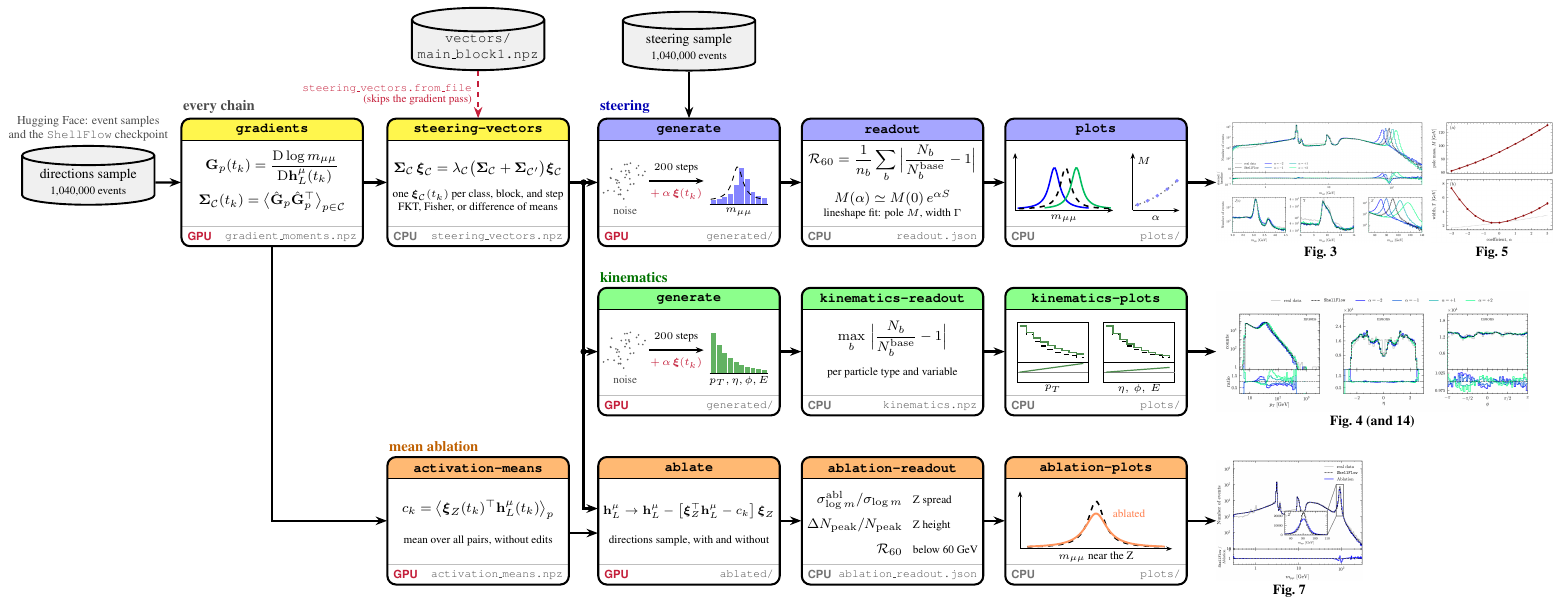
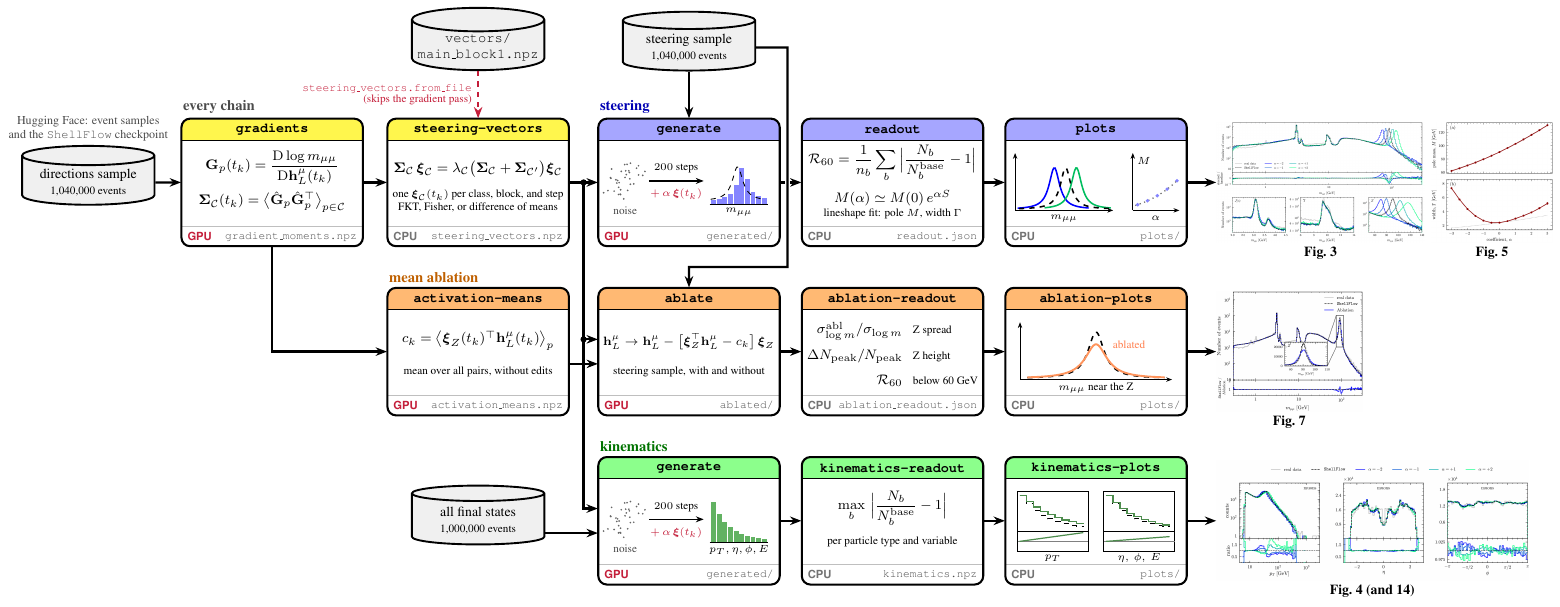
Before and after one commit to kurquia/shellsteer, a LaTeX figure (docs/figures/pipeline.tex): the whole page. Compiled offline with pdfLaTeX.

Commit message:
Mean ablation on the steering sample (#105)
steer ablate, ablation-readout, and ablation-plots now run on the steering sample, with the
kept pairs from the baseline of the first seed (ablated/kept.npz); xi_Z and c_k stay on the
directions sample. The option ablation.sample is dropped; ablation_z.yaml uses seeds
2041-2043. README (R_60 = 0.012), comments, and the pipeline figure follow.

Co-Authored-By: Claude Opus 5.5 <noreply@anthropic.com>

```diff
--- a/docs/figures/pipeline.tex
+++ b/docs/figures/pipeline.tex
@@ -152,6 +152,7 @@
 \node[data] (dir)  at (\xa,\ya) {directions sample\\{\smf 1,040,000 events}};
 \node[data] (ship) at (\xc,2.75) {\texttt{vectors/}\\\texttt{main\_block1.npz}};
 \node[data] (ste)  at (\xd,2.75) {steering sample\\{\smf 1,040,000 events}};
+\node[data] (allfs) at (\xc,\yc) {all final states\\{\smf 1,000,000 events}};
 \node[anchor=south, align=center, black!70, font=\fontsize{7}{8.2}\selectfont] at (\xa,0.80)
   {Hugging Face: event samples\\and the \texttt{ShellFlow} checkpoint};
 
@@ -176,24 +177,24 @@
 \stage{pl}{\xf,\ya}{steer}{plots}{\mockspectrum}{c}{plots/}
 
 % ---- kinematics chain -------------------------------------------------------------------------------------------
-\stage{kgen}{\xd,\yb}{kin}{generate}{\noisetodata{0}}{g}{generated/}
-\stage{kro}{\xe,\yb}{kin}{kinematics-readout}{%
+\stage{kgen}{\xd,\yc}{kin}{generate}{\noisetodata{0}}{g}{generated/}
+\stage{kro}{\xe,\yc}{kin}{kinematics-readout}{%
   \node at (0,0.28) {$\displaystyle\max_{b}\,\Big|\frac{N_b}{N_b^{\mathrm{base}}}-1\Big|$};
   \node[sm] at (0,-0.42) {per particle type and variable};
 }{c}{kinematics.npz}
-\stage{kpl}{\xf,\yb}{kin}{kinematics-plots}{\mockkinematics}{c}{plots/}
+\stage{kpl}{\xf,\yc}{kin}{kinematics-plots}{\mockkinematics}{c}{plots/}
 
 % ---- mean-ablation chain ----------------------------------------------------------------------------------------
-\stage{am}{\xc,\yc}{abl}{activation-means}{%
+\stage{am}{\xc,\yb}{abl}{activation-means}{%
   \node at (0,0.24) {$c_k=\big\langle\bxi_Z(t_k)^{\top}\bh_L^{\mu}(t_k)\big\rangle_p$};
   \node[sm] at (0,-0.40) {mean over all pairs, without edits};
 }{g}{activation\_means.npz}
-\stage{ab}{\xd,\yc}{abl}{ablate}{%
+\stage{ab}{\xd,\yb}{abl}{ablate}{%
   % 7.2 pt: at the 8 pt of the other boxes the equation is as wide as the box
   \node[font=\fontsize{7.2}{8.6}\selectfont] at (0,0.22) {$\bh_L^{\mu}\to\bh_L^{\mu}-\big[\bxi_Z^{\top}\bh_L^{\mu}-c_k\big]\,\bxi_Z$};
-  \node[sm] at (0,-0.40) {directions sample, with and without};
+  \node[sm] at (0,-0.40) {steering sample, with and without};
 }{g}{ablated/}
-\stage{aro}{\xe,\yc}{abl}{ablation-readout}{%
+\stage{aro}{\xe,\yb}{abl}{ablation-readout}{%
   % one row per number of ablation_readout.json: the quantity, then what it measures
   \node at (0,-0.03) {\renewcommand{\arraystretch}{1.55}%
     \begin{tabular}{@{}r@{\hspace{6pt}}l@{}}
@@ -202,16 +203,16 @@
       $\mathcal{R}_{60}$ & {\smf below 60 GeV}
     \end{tabular}};
 }{c}{ablation\_readout.json}
-\stage{apl}{\xf,\yc}{abl}{ablation-plots}{\mockablation}{c}{plots/}
+\stage{apl}{\xf,\yb}{abl}{ablation-plots}{\mockablation}{c}{plots/}
 
 % ---- the paper figures ------------------------------------------------------------------------------------------
 \node[fig, anchor=west] (f3) at (\xg,\ya) {\includegraphics[height=2.45cm]{fig3_spectrum.png}};
 \node[fig, anchor=west] (f5) at ($(f3.east)+(0.12,0)$) {\includegraphics[height=2.45cm]{fig5_pole_width.png}};
 \node[figlabel] at (f3.south) {Fig.~3};
 \node[figlabel] at (f5.south) {Fig.~5};
-\node[fig, anchor=west] (f4) at (\xg,\yb) {\includegraphics[height=2.45cm]{fig4_kinematics.png}};
+\node[fig, anchor=west] (f4) at (\xg,\yc) {\includegraphics[height=2.45cm]{fig4_kinematics.png}};
 \node[figlabel] at (f4.south) {Fig.~4 (and 14)};
-\node[fig, anchor=west] (f7) at (\xg,\yc) {\includegraphics[height=2.45cm]{fig7_ablation.png}};
+\node[fig, anchor=west] (f7) at (\xg,\yb) {\includegraphics[height=2.45cm]{fig7_ablation.png}};
 \node[figlabel] at (f7.south) {Fig.~7};
 
 % ---- chain labels -----------------------------------------------------------------------------------------------
@@ -229,16 +230,22 @@
 \draw[flow] (pl) -- (f3);
 \draw[flow] (ste) -- (gen);
 
-\draw[flow] (\trunk,\ya) -- (\trunk,\yc+0.25) -- (ab.west |- 0,\yc+0.25);
-\draw[flow] (\trunk,\yb) -- (kgen.west);
+\draw[flow] (\trunk,\ya) -- (\trunk,\yc+0.25) -- (kgen.west |- 0,\yc+0.25);
+\draw[flow] (\trunk,\yb+0.25) -- (ab.west |- 0,\yb+0.25);
 \fill (\trunk,\ya) circle (1.8pt);
-\fill (\trunk,\yb) circle (1.8pt);
+\fill (\trunk,\yb+0.25) circle (1.8pt);
+\draw[flow] (allfs.east |- 0,\yc-0.25) -- (kgen.west |- 0,\yc-0.25);
+% the mean ablation generates the steering sample again, with and without the ablation; the line crosses the arrow
+% generate -> readout near its tail, with a white gap that shows the crossing
+\def\xcross{\xd+\boxw+0.16}
+\draw[white, line width=3pt] (\xcross,\ya+0.25) -- (\xcross,\ya-0.25);
+\draw[flow] (ste.east) -- (\xcross,2.75) -- (\xcross,\ya-1.725) -- (\xd,\ya-1.725) -- (ab.north);
 \draw[flow] (kgen) -- (kro);
 \draw[flow] (kro) -- (kpl);
 \draw[flow] (kpl) -- (f4);
 
-\draw[flow] (grad.south) -- (\xb,\yc) -- (am.west);
-\draw[flow] (am.east |- 0,\yc-0.25) -- (ab.west |- 0,\yc-0.25);
+\draw[flow] (grad.south) -- (\xb,\yb) -- (am.west);
+\draw[flow] (am.east |- 0,\yb-0.25) -- (ab.west |- 0,\yb-0.25);
 \draw[flow] (ab) -- (aro);
 \draw[flow] (aro) -- (apl);
 \draw[flow] (apl) -- (f7);
```
Also changed, not shown: configs/paper/ablation_z.yaml (+5 -4 lines), README.md, docs/figures/pipeline.png, 4 other files.
